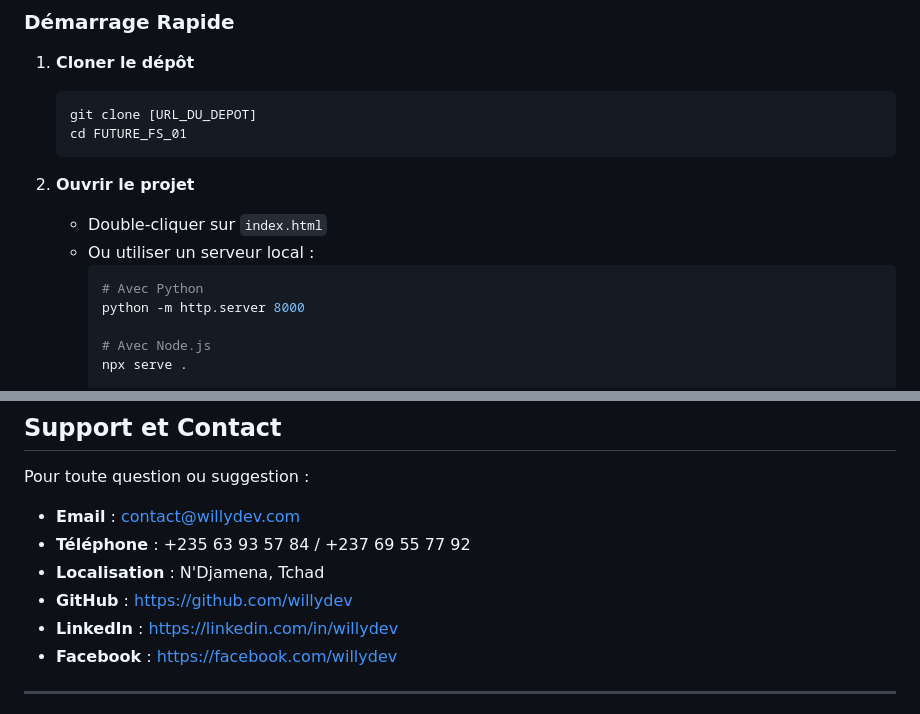
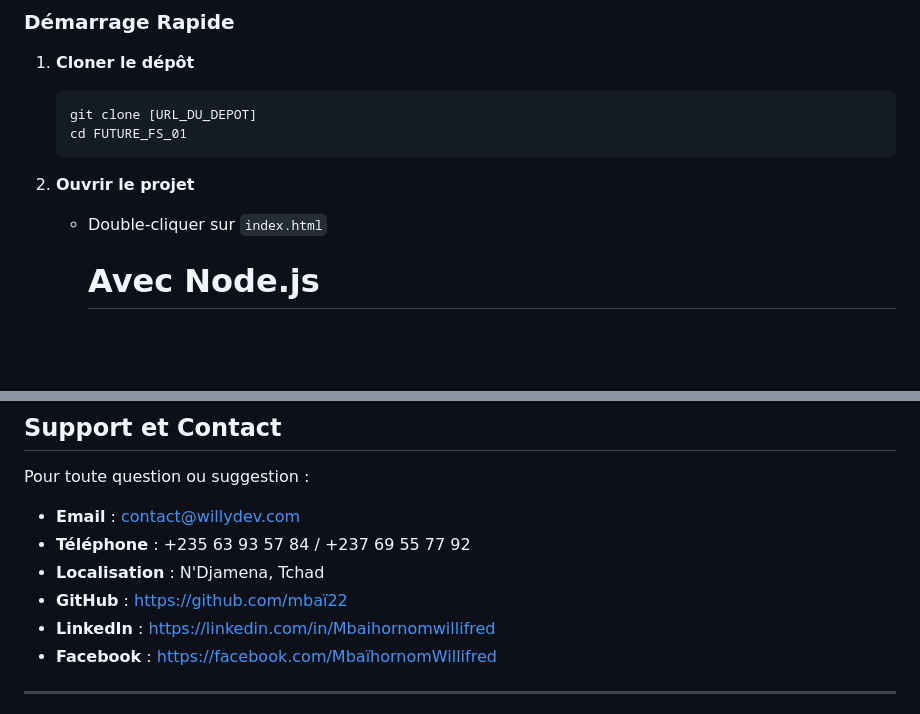
Before and after one commit to mbai22/FUTURE_FS_01, a Markdown page: README.md, 2 parts joined by grey strips. GitHub-like rendering; blank space fills up the shorter version.

````diff
--- a/README.md
+++ b/README.md
@@ -81,10 +81,7 @@ FUTURE_FS_01/
 
 2. **Ouvrir le projet**
    - Double-cliquer sur `index.html`
-   - Ou utiliser un serveur local :
-     ```bash
-     # Avec Python
-     python -m http.server 8000
+
 
      # Avec Node.js
      npx serve .
@@ -261,9 +258,9 @@ Pour toute question ou suggestion :
 - **Email** : contact@willydev.com
 - **Téléphone** : +235 63 93 57 84 / +237 69 55 77 92
 - **Localisation** : N'Djamena, Tchad
-- **GitHub** : https://github.com/willydev
-- **LinkedIn** : https://linkedin.com/in/willydev
-- **Facebook** : https://facebook.com/willydev
+- **GitHub** : https://github.com/mbaï22
+- **LinkedIn** : https://linkedin.com/in/Mbaihornomwillifred
+- **Facebook** : https://facebook.com/MbaïhornomWillifred
 
 ---
 
````
